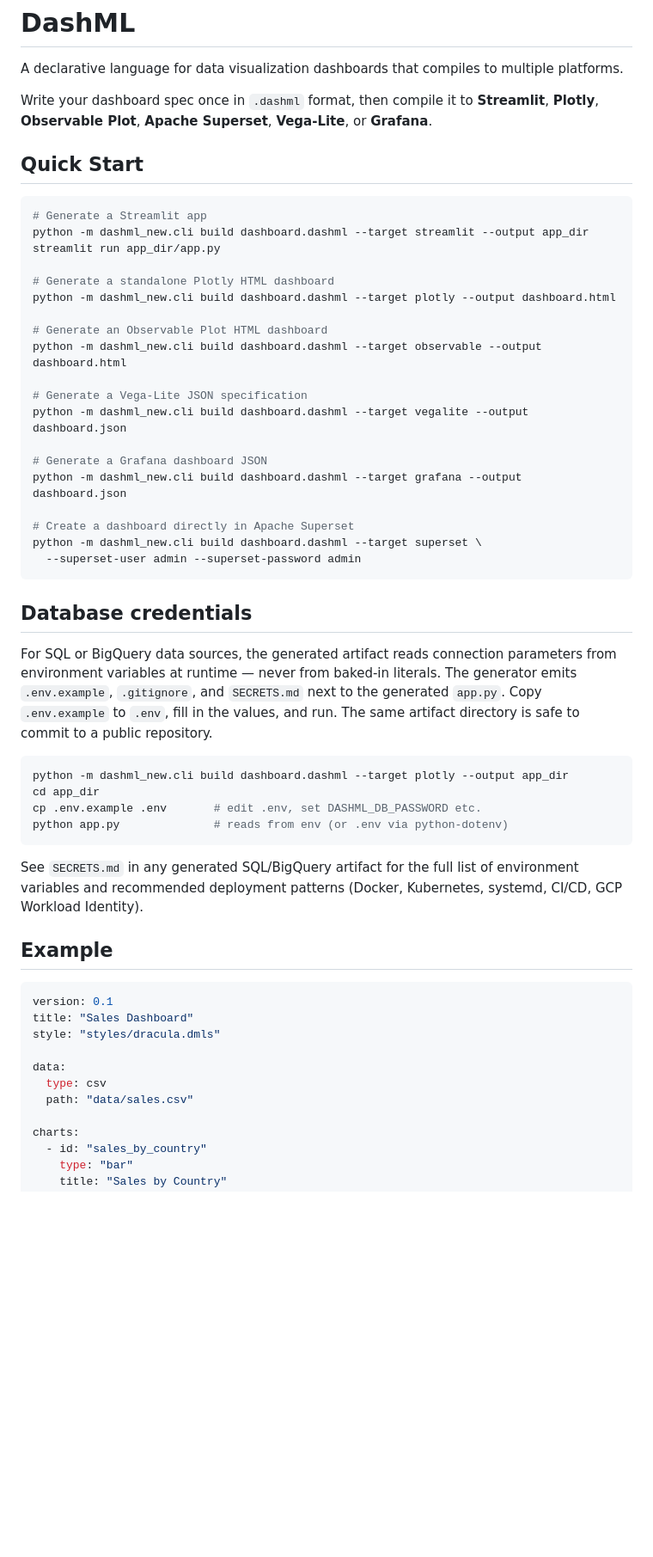
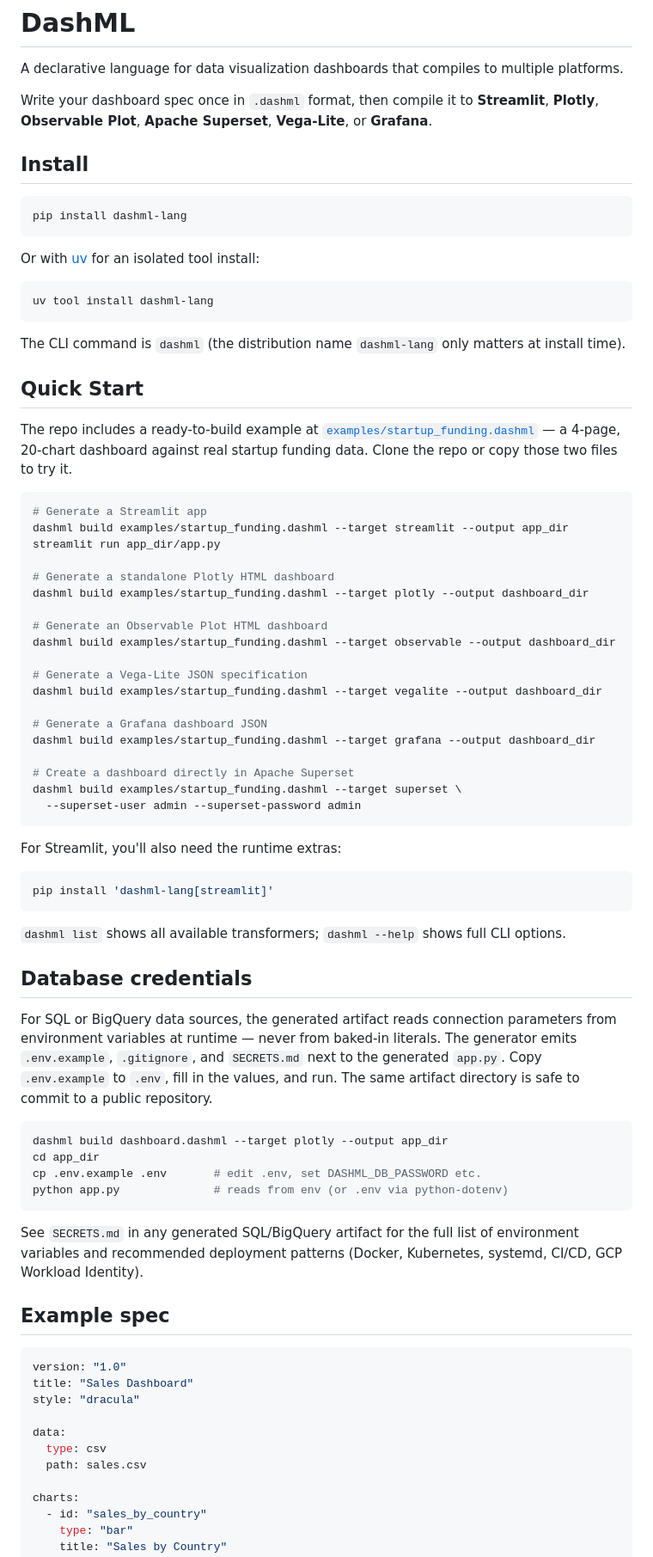
Before and after one commit to dashml-dev/dashml, a Markdown page: README.md, the part around one of its changes. Shown at 86% size. GitHub-like rendering; blank space fills up the shorter version.

````diff
--- a/README.md
+++ b/README.md
@@ -4,29 +4,53 @@ A declarative language for data visualization dashboards that compiles to multip
 
 Write your dashboard spec once in `.dashml` format, then compile it to **Streamlit**, **Plotly**, **Observable Plot**, **Apache Superset**, **Vega-Lite**, or **Grafana**.
 
+## Install
+
+```bash
+pip install dashml-lang
+```
+
+Or with [uv](https://docs.astral.sh/uv/) for an isolated tool install:
+
+```bash
+uv tool install dashml-lang
+```
+
+The CLI command is `dashml` (the distribution name `dashml-lang` only matters at install time).
+
 ## Quick Start
+
+The repo includes a ready-to-build example at [`examples/startup_funding.dashml`](examples/startup_funding.dashml) — a 4-page, 20-chart dashboard against real startup funding data. Clone the repo or copy those two files to try it.
 
 ```bash
 # Generate a Streamlit app
-python -m dashml_new.cli build dashboard.dashml --target streamlit --output app_dir
+dashml build examples/startup_funding.dashml --target streamlit --output app_dir
 streamlit run app_dir/app.py
 
 # Generate a standalone Plotly HTML dashboard
-python -m dashml_new.cli build dashboard.dashml --target plotly --output dashboard.html
+dashml build examples/startup_funding.dashml --target plotly --output dashboard_dir
 
 # Generate an Observable Plot HTML dashboard
-python -m dashml_new.cli build dashboard.dashml --target observable --output dashboard.html
+dashml build examples/startup_funding.dashml --target observable --output dashboard_dir
 
 # Generate a Vega-Lite JSON specification
-python -m dashml_new.cli build dashboard.dashml --target vegalite --output dashboard.json
+dashml build examples/startup_funding.dashml --target vegalite --output dashboard_dir
 
 # Generate a Grafana dashboard JSON
-python -m dashml_new.cli build dashboard.dashml --target grafana --output dashboard.json
+dashml build examples/startup_funding.dashml --target grafana --output dashboard_dir
 
 # Create a dashboard directly in Apache Superset
-python -m dashml_new.cli build dashboard.dashml --target superset \
+dashml build examples/startup_funding.dashml --target superset \
   --superset-user admin --superset-password admin
 ```
+
+For Streamlit, you'll also need the runtime extras:
+
+```bash
+pip install 'dashml-lang[streamlit]'
+```
+
+`dashml list` shows all available transformers; `dashml --help` shows full CLI options.
 
 ## Database credentials
 
@@ -37,7 +61,7 @@ generated `app.py`. Copy `.env.example` to `.env`, fill in the values, and run.
 The same artifact directory is safe to commit to a public repository.
 
 ```bash
-python -m dashml_new.cli build dashboard.dashml --target plotly --output app_dir
+dashml build dashboard.dashml --target plotly --output app_dir
 cd app_dir
 cp .env.example .env       # edit .env, set DASHML_DB_PASSWORD etc.
 python app.py              # reads from env (or .env via python-dotenv)
@@ -47,16 +71,16 @@ See `SECRETS.md` in any generated SQL/BigQuery artifact for the full list of
 environment variables and recommended deployment patterns (Docker, Kubernetes,
 systemd, CI/CD, GCP Workload Identity).
 
-## Example
+## Example spec
 
 ```yaml
-version: 0.1
+version: "1.0"
 title: "Sales Dashboard"
-style: "styles/dracula.dmls"
+style: "dracula"
 
 data:
   type: csv
-  path: "data/sales.csv"
+  path: sales.csv
 
 charts:
   - id: "sales_by_country"
````
Also changed, not shown: other parts of README.md (+9 -8 lines).
